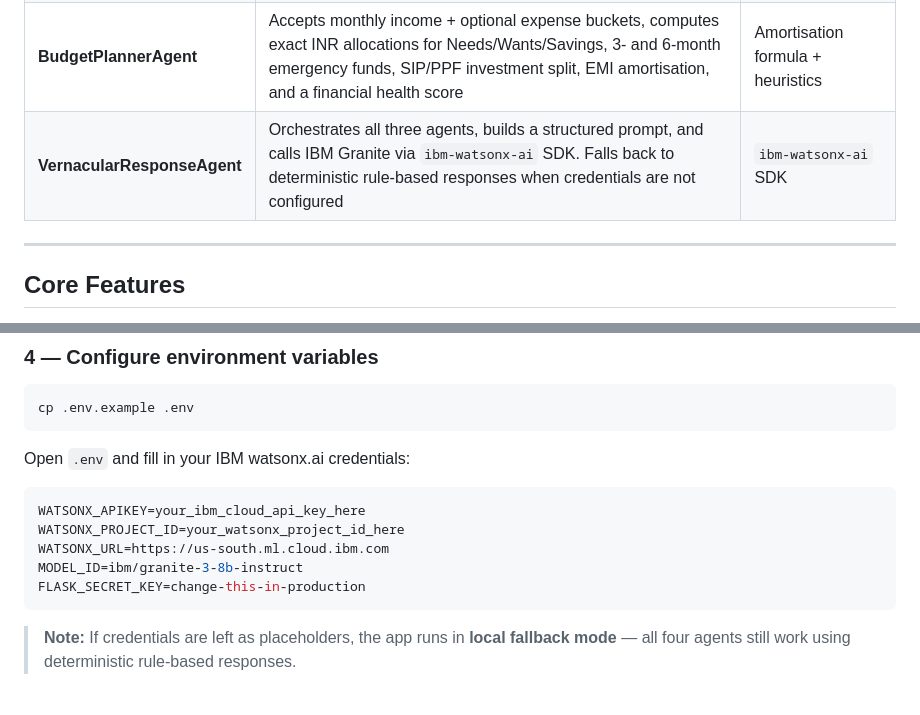
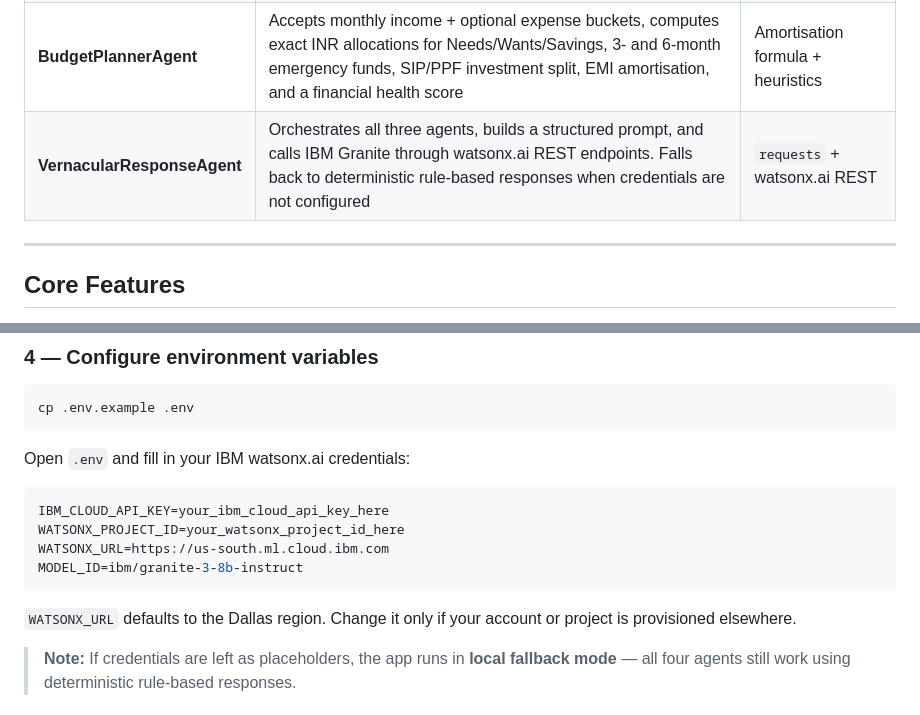
Before and after one commit to Ameersuhail799/FinLit-Agent, a Markdown page: README.md, 2 parts joined by grey strips. Drawn GitHub-style.

Commit message:
docs: update project README with setup and deployment instructions

````diff
--- a/README.md
+++ b/README.md
@@ -61,7 +61,7 @@ User Query
 | **KnowledgeRetrievalAgent** | Chunks `financial_literacy_kb.md` into passages, builds a TF-IDF matrix at init, retrieves top-3 relevant passages per query via cosine similarity | `scikit-learn` TF-IDF + cosine similarity |
 | **ScamGuardAgent** | Evaluates any text against 14 weighted heuristic rules (fake APKs, QR traps, OTP harvesting, digital arrest, escrow fraud). Returns `risk_level`, `risk_score` (0–100), `warnings[]`, and `action_advice` | Pure Python regex scoring |
 | **BudgetPlannerAgent** | Accepts monthly income + optional expense buckets, computes exact INR allocations for Needs/Wants/Savings, 3- and 6-month emergency funds, SIP/PPF investment split, EMI amortisation, and a financial health score | Amortisation formula + heuristics |
-| **VernacularResponseAgent** | Orchestrates all three agents, builds a structured prompt, and calls IBM Granite via `ibm-watsonx-ai` SDK. Falls back to deterministic rule-based responses when credentials are not configured | `ibm-watsonx-ai` SDK |
+| **VernacularResponseAgent** | Orchestrates all three agents, builds a structured prompt, and calls IBM Granite through watsonx.ai REST endpoints. Falls back to deterministic rule-based responses when credentials are not configured | `requests` + watsonx.ai REST |
 
 ---
 
@@ -145,12 +145,13 @@ cp .env.example .env
 Open `.env` and fill in your IBM watsonx.ai credentials:
 
 ```ini
-WATSONX_APIKEY=your_ibm_cloud_api_key_here
+IBM_CLOUD_API_KEY=your_ibm_cloud_api_key_here
 WATSONX_PROJECT_ID=your_watsonx_project_id_here
 WATSONX_URL=https://us-south.ml.cloud.ibm.com
 MODEL_ID=ibm/granite-3-8b-instruct
-FLASK_SECRET_KEY=change-this-in-production
 ```
+
+`WATSONX_URL` defaults to the Dallas region. Change it only if your account or project is provisioned elsewhere.
 
 > **Note:** If credentials are left as placeholders, the app runs in **local fallback mode** — all four agents still work using deterministic rule-based responses.
 
````
